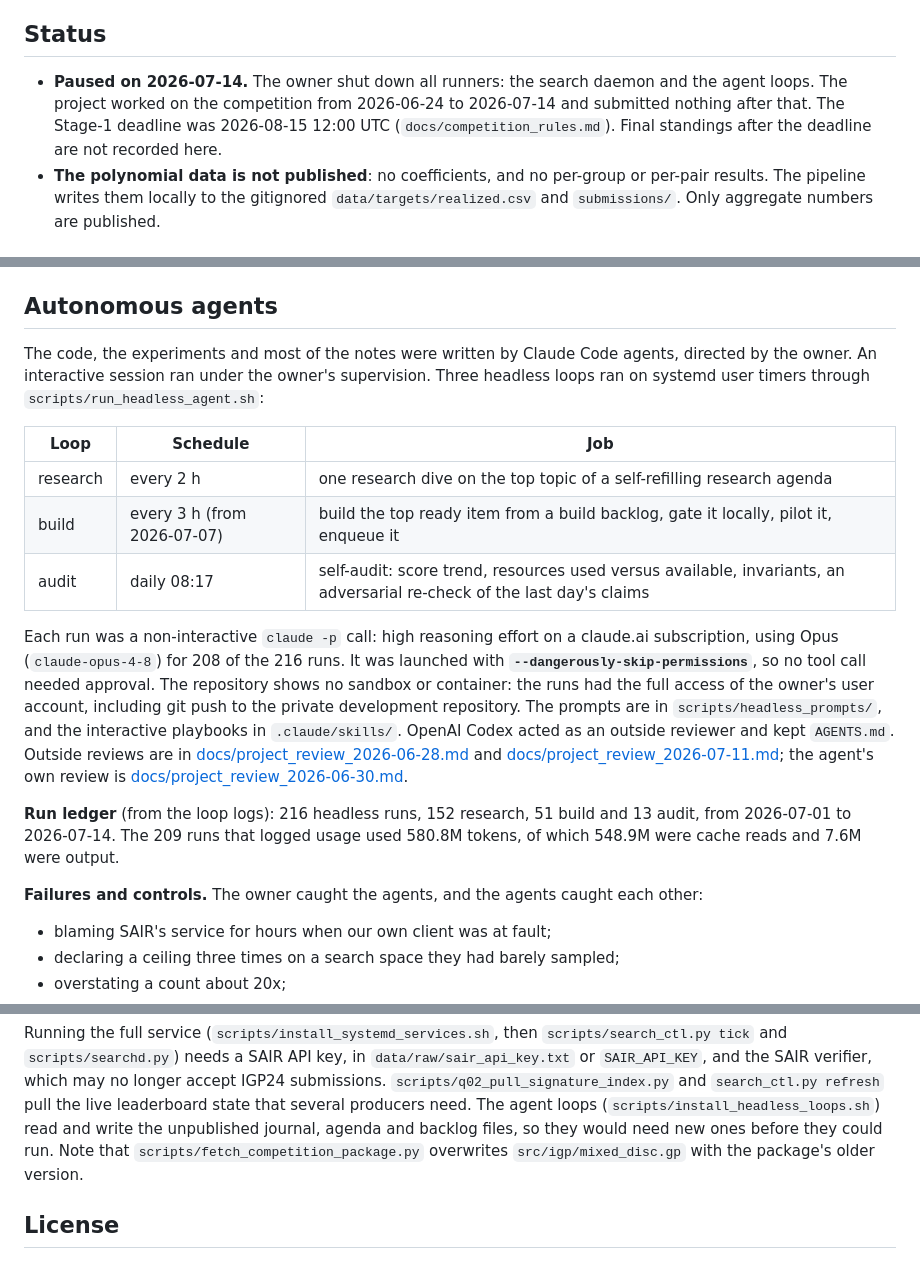
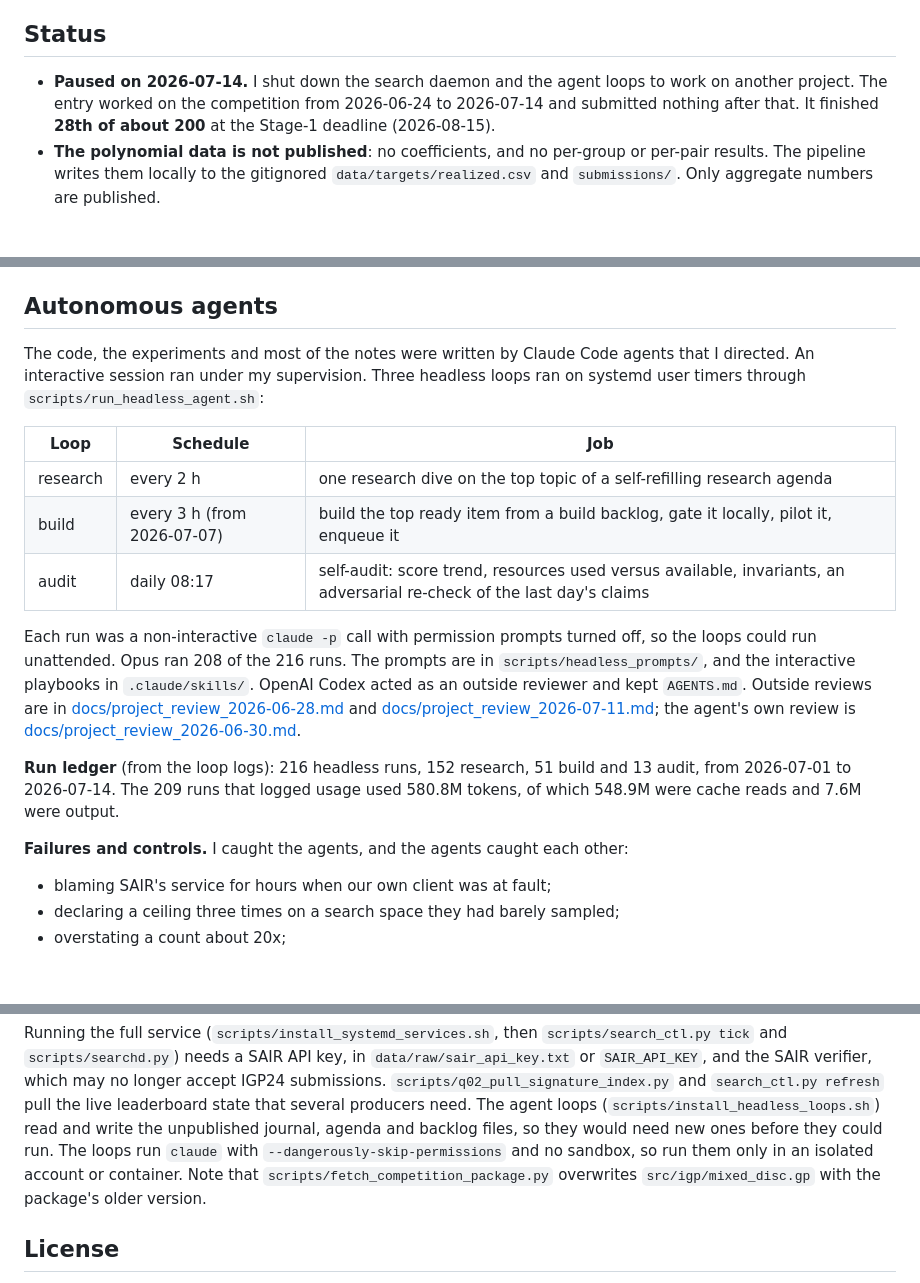
Before and after one commit to GLitchfield/inverse_galois, a Markdown page: README.md, 3 parts joined by grey strips. Rendered like a GitHub page; blank space fills up the shorter version.

Commit message:
README: add the final standing, write in first person, move the permissions note to Reproducing
Co-Authored-By: Claude Opus 5.5 <noreply@anthropic.com>
Claude-Session: https://claude.ai/code/session_013YjNXZVANjJd7S4w79Nynq

```diff
--- a/README.md
+++ b/README.md
@@ -11,10 +11,9 @@ the experiment write-ups, and the record of the autonomous agents that built and
 
 ## Status
 
-- **Paused on 2026-07-14.** The owner shut down all runners: the search daemon and the agent loops.
-  The project worked on the competition from 2026-06-24 to 2026-07-14 and submitted nothing after
-  that. The Stage-1 deadline was 2026-08-15 12:00 UTC (`docs/competition_rules.md`). Final standings
-  after the deadline are not recorded here.
+- **Paused on 2026-07-14.** I shut down the search daemon and the agent loops to work on another
+  project. The entry worked on the competition from 2026-06-24 to 2026-07-14 and submitted nothing
+  after that. It finished **28th of about 200** at the Stage-1 deadline (2026-08-15).
 - **The polynomial data is not published**: no coefficients, and no per-group or per-pair results.
   The pipeline writes them locally to the gitignored `data/targets/realized.csv` and `submissions/`.
   Only aggregate numbers are published.
@@ -93,8 +92,8 @@ producers (scripts/search_ctl.py, 26 run by the refill tick)
 
 ## Autonomous agents
 
-The code, the experiments and most of the notes were written by Claude Code agents, directed by
-the owner. An interactive session ran under the owner's supervision. Three headless loops ran on systemd user timers through
+The code, the experiments and most of the notes were written by Claude Code agents that I directed.
+An interactive session ran under my supervision. Three headless loops ran on systemd user timers through
 `scripts/run_headless_agent.sh`:
 
 | Loop | Schedule | Job |
@@ -103,10 +102,8 @@ the owner. An interactive session ran under the owner's supervision. Three headl
 | build | every 3 h (from 2026-07-07) | build the top ready item from a build backlog, gate it locally, pilot it, enqueue it |
 | audit | daily 08:17 | self-audit: score trend, resources used versus available, invariants, an adversarial re-check of the last day's claims |
 
-Each run was a non-interactive `claude -p` call: high reasoning effort on a claude.ai subscription,
-using Opus (`claude-opus-4-8`) for 208 of the 216 runs. It was launched with **`--dangerously-skip-permissions`**, so no tool call
-needed approval. The repository shows no sandbox or container: the runs had the full access of the
-owner's user account, including git push to the private development repository. The prompts are in
+Each run was a non-interactive `claude -p` call with permission prompts turned off, so the loops
+could run unattended. Opus ran 208 of the 216 runs. The prompts are in
 `scripts/headless_prompts/`, and the interactive playbooks in `.claude/skills/`. OpenAI Codex acted
 as an outside reviewer and kept `AGENTS.md`. Outside reviews are in
 [docs/project_review_2026-06-28.md](docs/project_review_2026-06-28.md) and
@@ -117,7 +114,7 @@ as an outside reviewer and kept `AGENTS.md`. Outside reviews are in
 2026-07-01 to 2026-07-14. The 209 runs that logged usage used 580.8M tokens, of which 548.9M were
 cache reads and 7.6M were output.
 
-**Failures and controls.** The owner caught the agents, and the agents caught each other:
+**Failures and controls.** I caught the agents, and the agents caught each other:
 
 - blaming SAIR's service for hours when our own client was at fault;
 - declaring a ceiling three times on a search space they had barely sampled;
@@ -172,7 +169,9 @@ and `scripts/searchd.py`) needs a SAIR API key, in `data/raw/sair_api_key.txt` o
 and the SAIR verifier, which may no longer accept IGP24 submissions. `scripts/q02_pull_signature_index.py`
 and `search_ctl.py refresh` pull the live leaderboard state that several producers need. The agent
 loops (`scripts/install_headless_loops.sh`) read and write the unpublished journal, agenda and
-backlog files, so they would need new ones before they could run. Note that
+backlog files, so they would need new ones before they could run. The loops run `claude` with
+`--dangerously-skip-permissions` and no sandbox, so run them only in an isolated account or
+container. Note that
 `scripts/fetch_competition_package.py` overwrites `src/igp/mixed_disc.gp` with the package's older
 version.
 
```
